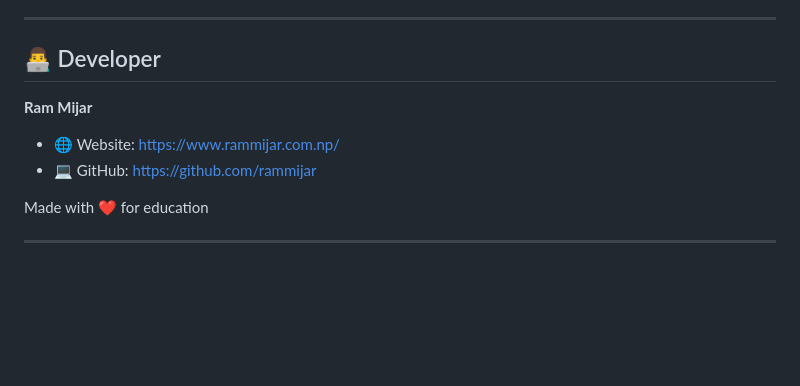
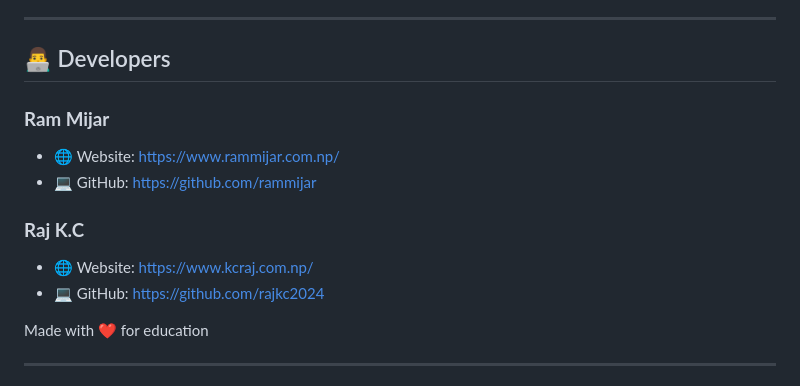
Before and after one commit to rammijar/Chatex, a Markdown page: README.md, the part around the change. GitHub-like rendering; blank space fills up the shorter version.

```diff
--- a/README.md
+++ b/README.md
@@ -345,11 +345,15 @@ This project teaches:
 
 ---
 
-## 👨‍💻 Developer
+## 👨‍💻 Developers
 
-**Ram Mijar**
+### **Ram Mijar**
 - 🌐 Website: [https://www.rammijar.com.np/](https://www.rammijar.com.np/)
 - 💻 GitHub: [https://github.com/rammijar](https://github.com/rammijar)
+
+### **Raj K.C**
+- 🌐 Website: [https://www.kcraj.com.np/](https://www.kcraj.com.np/)
+- 💻 GitHub: [https://github.com/rajkc2024](https://github.com/rajkc2024)
 
 Made with ❤️ for education
 
```
